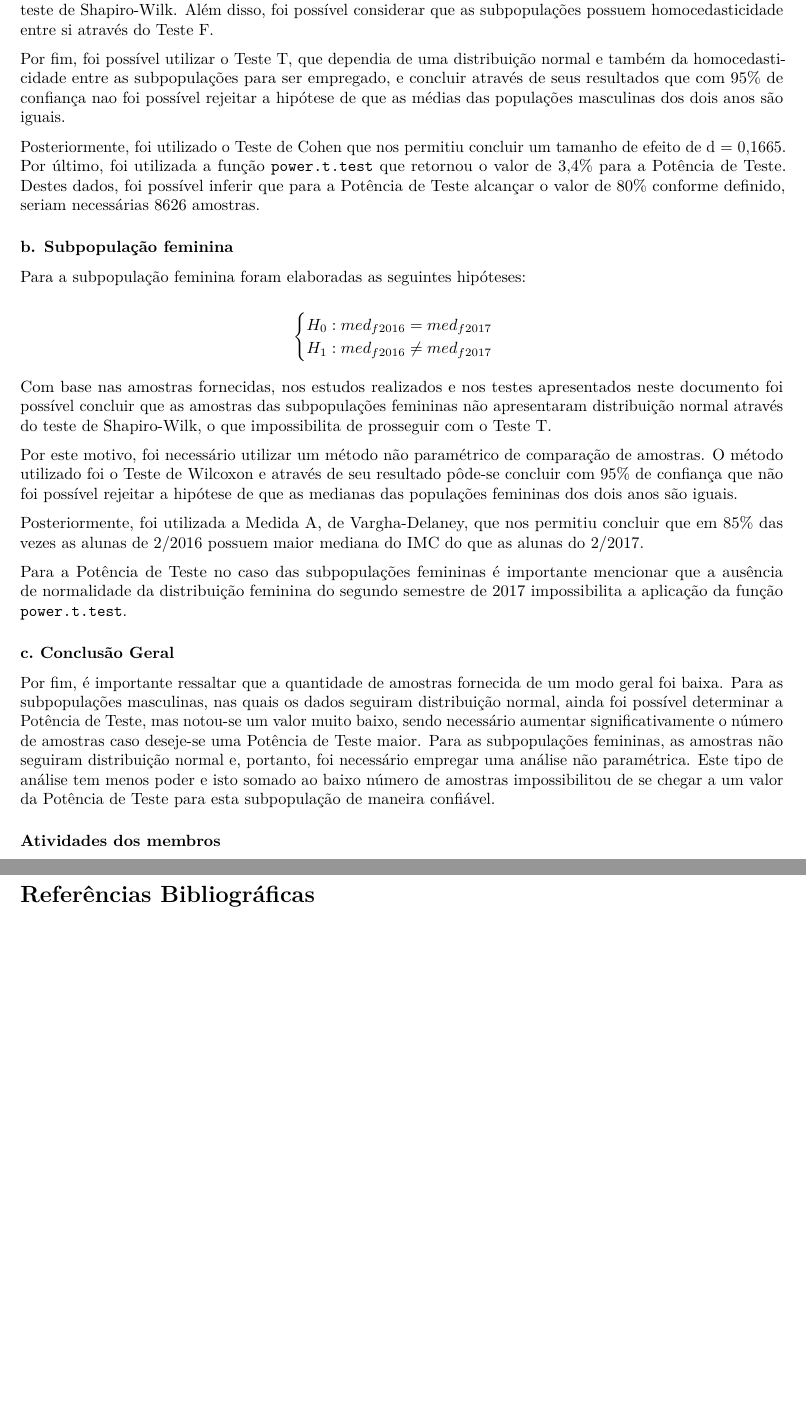
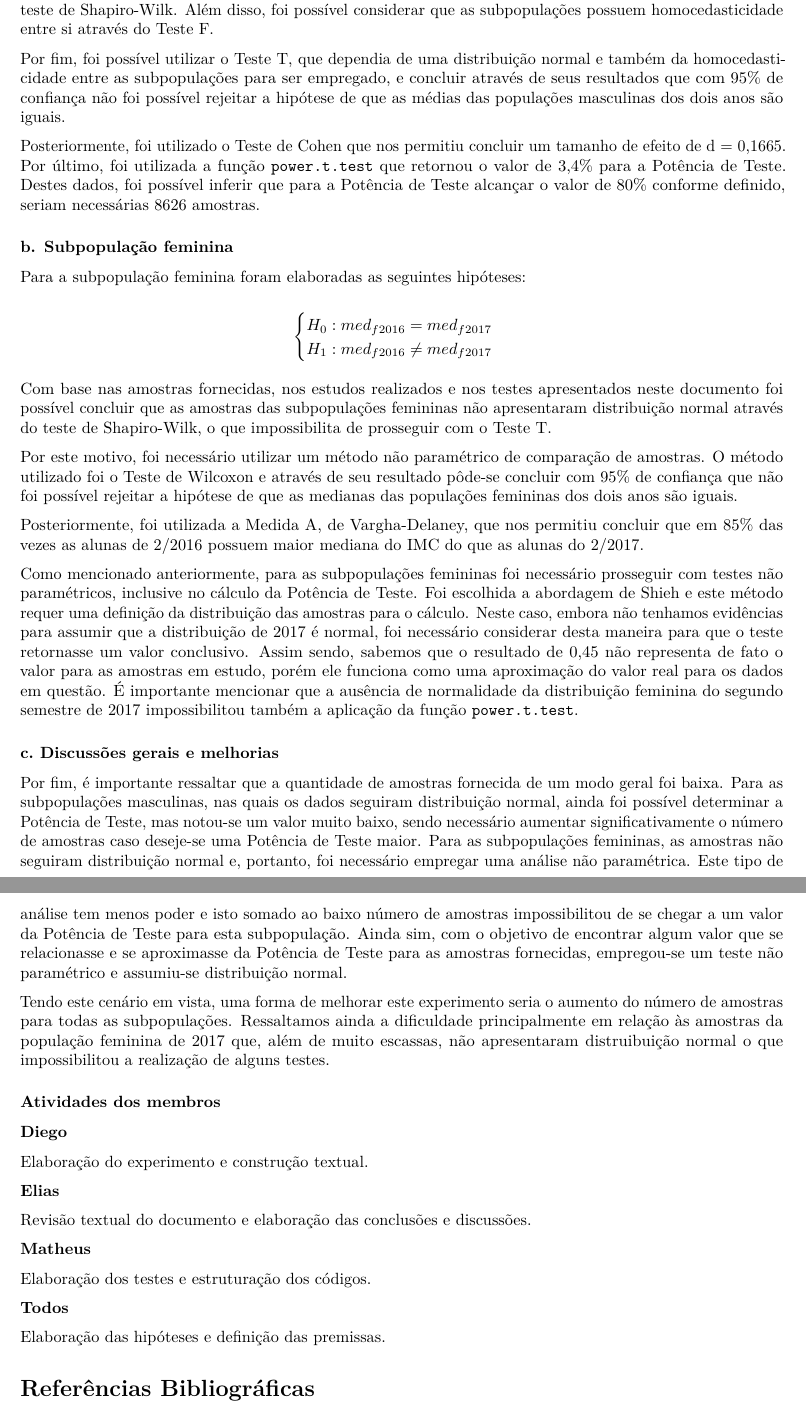
Before and after one commit to matheusbitaraes/PlanejamentoEAnaliseDeExperimentos, an R Markdown document (EstudoCaso01/estudoCaso01.Rmd): two parts of pages 10 and 11 of 11, joined at a grey line, cut so that both start at the same text, the shorter picture padded with empty space. Rendered offline with R 4.5, knitr and Pandoc, then LaTeX, with nearby package versions; some code elsewhere in the file could not run offline.

Commit message:
Update estudoCaso01.Rmd

```diff
--- a/EstudoCaso01/estudoCaso01.Rmd
+++ b/EstudoCaso01/estudoCaso01.Rmd
@@ -314,7 +314,7 @@ $$\begin{cases} H_0: \mu_{m2016} = \mu_{m2017}&\\H_1: \mu_{m2016} \neq \mu_{m201
 
 Com base nas amostras fornecidas, nos estudos realizados e nos testes apresentados neste documento foi possível concluir que as amostras das subpopulações masculinas apresentaram distribuição normal através do teste de Shapiro-Wilk. Além disso, foi possível considerar que as subpopulações possuem homocedasticidade entre si através do Teste F.
 
-Por fim, foi possível utilizar o Teste T, que dependia de uma distribuição normal e também da homocedasticidade entre as subpopulações para ser empregado, e concluir através de seus resultados que com 95% de confiança nao foi possível rejeitar a hipótese de que as médias das populações masculinas dos dois anos são iguais.
+Por fim, foi possível utilizar o Teste T, que dependia de uma distribuição normal e também da homocedasticidade entre as subpopulações para ser empregado, e concluir através de seus resultados que com 95% de confiança não foi possível rejeitar a hipótese de que as médias das populações masculinas dos dois anos são iguais.
 
 Posteriormente, foi utilizado o Teste de Cohen que nos permitiu concluir um tamanho de efeito de  d = 0,1665. Por último, foi utilizada a função `power.t.test` que retornou o valor de 3,4% para a Potência de Teste. Destes dados, foi possível inferir que para a Potência de Teste alcançar o valor de 80% conforme definido, seriam necessárias 8626 amostras.
 
@@ -333,15 +333,33 @@ Por este motivo, foi necessário utilizar um método não paramétrico de compar
 
 Posteriormente, foi utilizada a Medida A, de Vargha-Delaney, que nos permitiu concluir que em 85% das vezes as alunas de 2/2016 possuem maior mediana do IMC do que as alunas do 2/2017.
 
-Para a Potência de Teste no caso das subpopulações femininas é importante mencionar que  a ausência de normalidade da distribuição feminina do segundo semestre de 2017 impossibilita a aplicação da função `power.t.test`.
+Como mencionado anteriormente, para as subpopulações femininas foi necessário prosseguir com testes não paramétricos, inclusive no cálculo da Potência de Teste. Foi escolhida a abordagem de Shieh e este método requer uma definição da distribuição das amostras para o cálculo. Neste caso, embora não tenhamos evidências para assumir que a distribuição de 2017 é normal, foi necessário considerar desta maneira para que o teste retornasse um valor conclusivo. Assim sendo, sabemos que o resultado de 0,45 não representa de fato o valor para as amostras em estudo, porém ele funciona como uma aproximação do valor real para os dados em questão. É importante mencionar que  a ausência de normalidade da distribuição feminina do segundo semestre de 2017 impossibilitou também a aplicação da função `power.t.test`.
 
-###  c. Conclusão Geral
+###  c. Discussões gerais e melhorias
 
-Por fim, é importante ressaltar que a quantidade de amostras fornecida de um modo geral foi baixa. Para as subpopulações masculinas, nas quais os dados seguiram distribuição normal, ainda foi possível determinar a Potência de Teste, mas notou-se um valor muito baixo, sendo necessário aumentar significativamente o número de amostras caso deseje-se uma Potência de Teste maior. Para as subpopulações femininas, as amostras não seguiram distribuição normal e, portanto, foi necessário empregar uma análise não paramétrica. Este tipo de análise tem menos poder e isto somado ao baixo número de amostras impossibilitou de se chegar a um valor da Potência de Teste para esta subpopulação de maneira confiável.
+Por fim, é importante ressaltar que a quantidade de amostras fornecida de um modo geral foi baixa. Para as subpopulações masculinas, nas quais os dados seguiram distribuição normal, ainda foi possível determinar a Potência de Teste, mas notou-se um valor muito baixo, sendo necessário aumentar significativamente o número de amostras caso deseje-se uma Potência de Teste maior. Para as subpopulações femininas, as amostras não seguiram distribuição normal e, portanto, foi necessário empregar uma análise não paramétrica. Este tipo de análise tem menos poder e isto somado ao baixo número de amostras impossibilitou de se chegar a um valor da Potência de Teste para esta subpopulação. Ainda sim, com o objetivo de encontrar algum valor que se relacionasse e se aproximasse da Potência de Teste para as amostras fornecidas, empregou-se um teste não paramétrico e assumiu-se distribuição normal.
+
+Tendo este cenário em vista, uma forma de melhorar este experimento seria o aumento do número de amostras para todas as subpopulações. Ressaltamos ainda a dificuldade principalmente em relação às amostras da população feminina de 2017 que, além de muito escassas, não apresentaram distruibuição normal o que impossibilitou a realização de alguns testes.
 
 
 ### Atividades dos membros
-...
+
+**Diego**
+
+Elaboração do experimento e construção textual.
+
+**Elias**
+
+Revisão textual do documento e elaboração das conclusões e discussões.
+
+**Matheus**
+
+Elaboração dos testes e estruturação dos códigos.
+
+**Todos**
+
+Elaboração das hipóteses e definição das premissas.
+
 
 \renewcommand\refname{Referências Bibliográficas}
 \bibliographystyle{unsrt}
```
Also changed, not shown: EstudoCaso01/estudoCaso01.Rmd (2 more changed lines).
